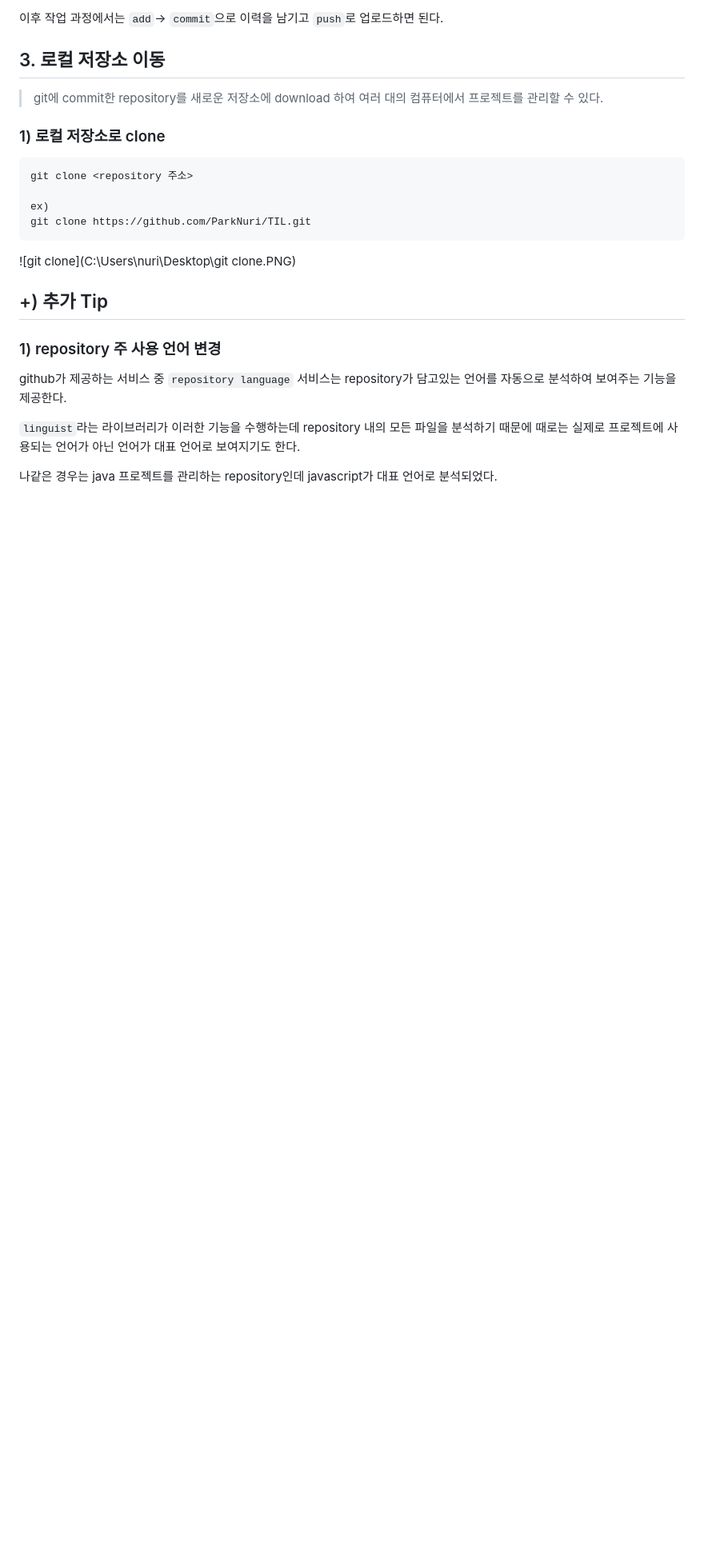
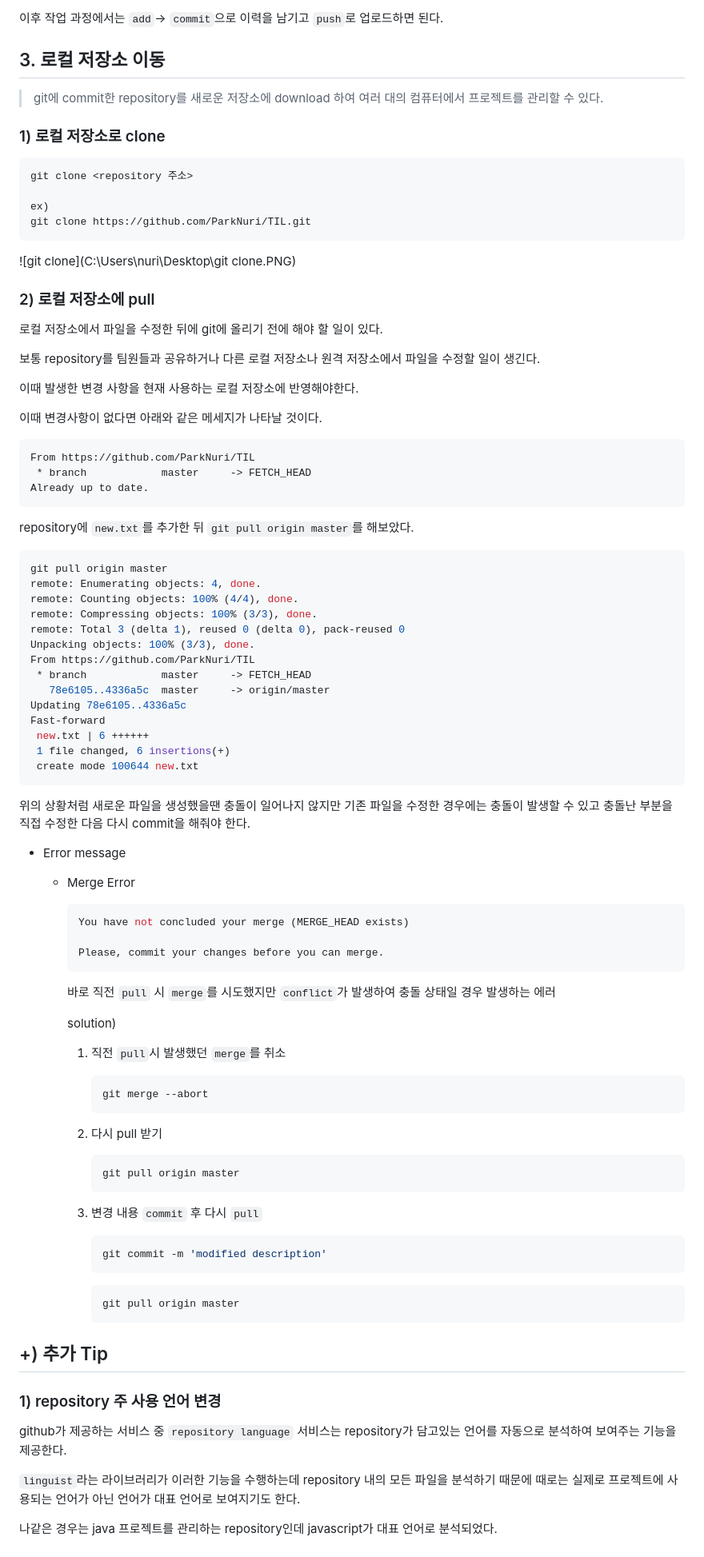
Before and after one commit to ParkNuri/TIL, a Markdown page: git.md, the part around the change printed below. Shown: that part at 80% size. GitHub-like rendering; blank space fills up the shorter version.

Commit message:
modify gid.md file

````diff
--- a/git.md
+++ b/git.md
@@ -228,11 +234,100 @@ git clone https://github.com/ParkNuri/TIL.git
 
 
 
+### 2) 로컬 저장소에 pull
+
+로컬 저장소에서 파일을 수정한 뒤에 git에 올리기 전에 해야 할 일이 있다.
+
+보통 repository를 팀원들과 공유하거나 다른 로컬 저장소나 원격 저장소에서 파일을 수정할 일이 생긴다.
+
+이때 발생한 변경 사항을 현재 사용하는 로컬 저장소에 반영해야한다.
+
+
+
+이때 변경사항이 없다면 아래와 같은 메세지가 나타날 것이다.
+
+```bash
+From https://github.com/ParkNuri/TIL
+ * branch            master     -> FETCH_HEAD
+Already up to date.
+```
+
+
+
+repository에 `new.txt`를 추가한 뒤 `git pull origin master`를 해보았다.
+
+```bash
+git pull origin master
+remote: Enumerating objects: 4, done.
+remote: Counting objects: 100% (4/4), done.
+remote: Compressing objects: 100% (3/3), done.
+remote: Total 3 (delta 1), reused 0 (delta 0), pack-reused 0
+Unpacking objects: 100% (3/3), done.
+From https://github.com/ParkNuri/TIL
+ * branch            master     -> FETCH_HEAD
+   78e6105..4336a5c  master     -> origin/master
+Updating 78e6105..4336a5c
+Fast-forward
+ new.txt | 6 ++++++
+ 1 file changed, 6 insertions(+)
+ create mode 100644 new.txt
+```
+
+
+
+위의 상황처럼 새로운 파일을 생성했을땐 충돌이 일어나지 않지만 기존 파일을 수정한 경우에는 충돌이 발생할 수 있고 충돌난 부분을 직접 수정한 다음 다시 commit을 해줘야 한다.
+
+
+
+* Error message
+
+  * Merge Error
+
+    ```bash
+    You have not concluded your merge (MERGE_HEAD exists)
+
+    Please, commit your changes before you can merge.
+    ```
+
+    바로 직전 `pull` 시 `merge`를 시도했지만 `conflict`가 발생하여 충돌 상태일 경우 발생하는 에러
+
+
+
+    solution)
+
+    1. 직전 `pull`시 발생했던 `merge`를 취소
+
+       ```bash
+       git merge --abort
+       ```
+
+    2. 다시 pull 받기
+
+       ```bash
+       git pull origin master
+       ```
+
+    3. 변경 내용 `commit` 후 다시 `pull`
+
+       ```bash
+       git commit -m 'modified description'
+       ```
+
+       ```bash
+       git pull origin master
+       ```
+
+
+
+
+
+
+
+
+
 
 
 ## +) 추가 Tip
-
-
 
 ### 1) repository 주 사용 언어 변경
 
````
Also changed, not shown: other parts of git.md (+20 -3 lines), images/after.PNG (added).
